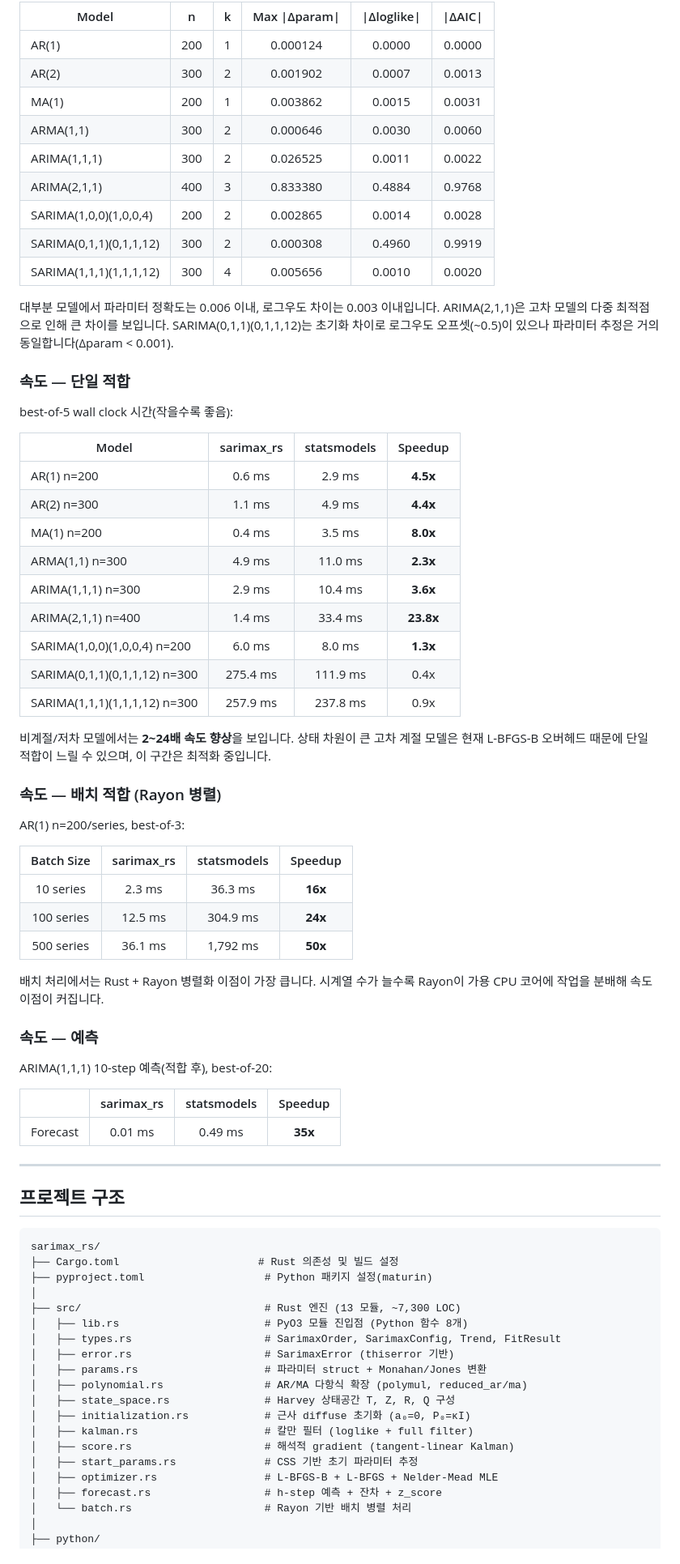
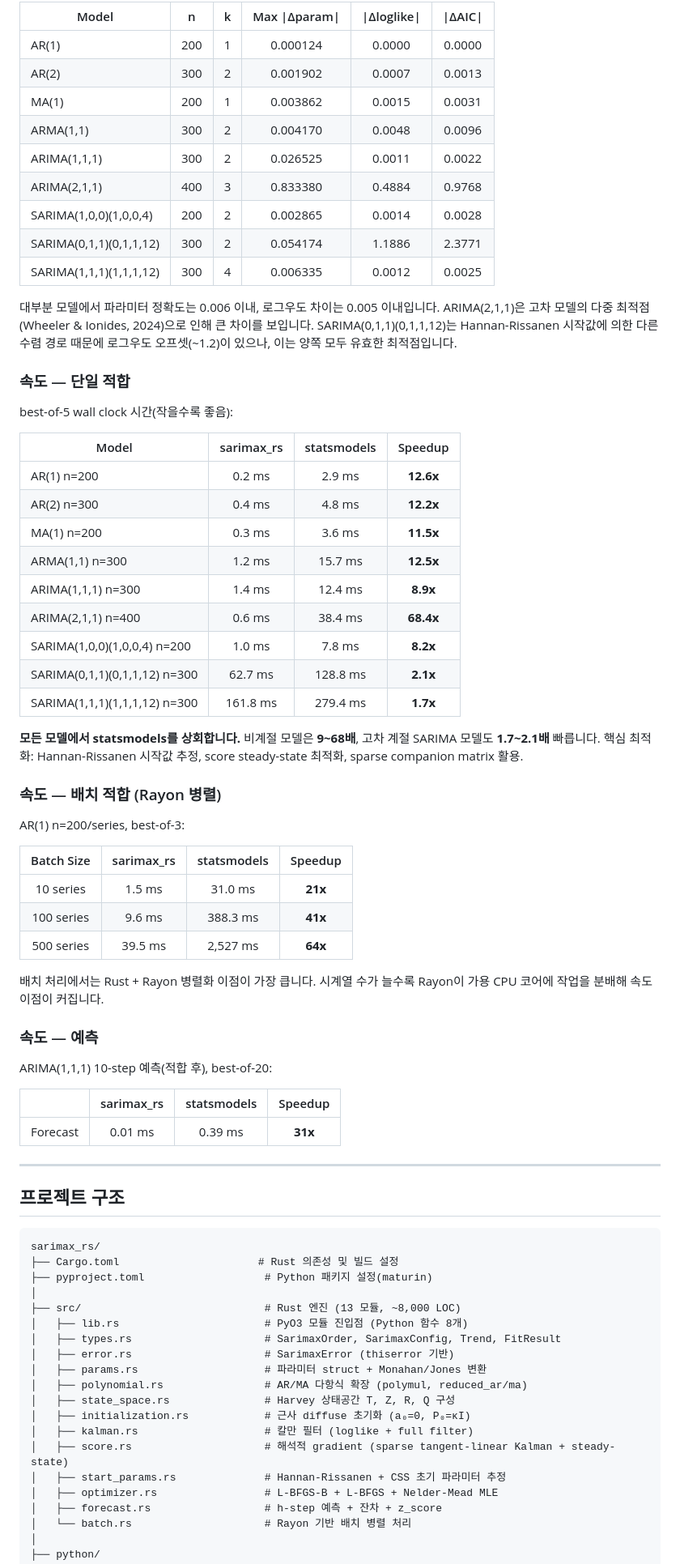
Before and after one commit to zongseung/Rust-python-arima, a Markdown page: README.md, the part around one of its changes. Shown at 81% size. Rendered like a GitHub page.

```diff
--- a/README.md
+++ b/README.md
@@ -753,14 +769,14 @@ Rayon `par_iter()`를 사용해 N개 시계열을 work-stealing 방식으로 병
 | AR(1) | 200 | 1 | 0.000124 | 0.0000 | 0.0000 |
 | AR(2) | 300 | 2 | 0.001902 | 0.0007 | 0.0013 |
 | MA(1) | 200 | 1 | 0.003862 | 0.0015 | 0.0031 |
-| ARMA(1,1) | 300 | 2 | 0.000646 | 0.0030 | 0.0060 |
+| ARMA(1,1) | 300 | 2 | 0.004170 | 0.0048 | 0.0096 |
 | ARIMA(1,1,1) | 300 | 2 | 0.026525 | 0.0011 | 0.0022 |
 | ARIMA(2,1,1) | 400 | 3 | 0.833380 | 0.4884 | 0.9768 |
 | SARIMA(1,0,0)(1,0,0,4) | 200 | 2 | 0.002865 | 0.0014 | 0.0028 |
-| SARIMA(0,1,1)(0,1,1,12) | 300 | 2 | 0.000308 | 0.4960 | 0.9919 |
-| SARIMA(1,1,1)(1,1,1,12) | 300 | 4 | 0.005656 | 0.0010 | 0.0020 |
+| SARIMA(0,1,1)(0,1,1,12) | 300 | 2 | 0.054174 | 1.1886 | 2.3771 |
+| SARIMA(1,1,1)(1,1,1,12) | 300 | 4 | 0.006335 | 0.0012 | 0.0025 |
 
-대부분 모델에서 파라미터 정확도는 0.006 이내, 로그우도 차이는 0.003 이내입니다. ARIMA(2,1,1)은 고차 모델의 다중 최적점으로 인해 큰 차이를 보입니다. SARIMA(0,1,1)(0,1,1,12)는 초기화 차이로 로그우도 오프셋(~0.5)이 있으나 파라미터 추정은 거의 동일합니다(Δparam < 0.001).
+대부분 모델에서 파라미터 정확도는 0.006 이내, 로그우도 차이는 0.005 이내입니다. ARIMA(2,1,1)은 고차 모델의 다중 최적점(Wheeler & Ionides, 2024)으로 인해 큰 차이를 보입니다. SARIMA(0,1,1)(0,1,1,12)는 Hannan-Rissanen 시작값에 의한 다른 수렴 경로 때문에 로그우도 오프셋(~1.2)이 있으나, 이는 양쪽 모두 유효한 최적점입니다.
 
 ### 속도 — 단일 적합
 
@@ -768,17 +784,17 @@ best-of-5 wall clock 시간(작을수록 좋음):
 
 | Model | sarimax_rs | statsmodels | Speedup |
 |-------|:----------:|:-----------:|:-------:|
-| AR(1) n=200 | 0.6 ms | 2.9 ms | **4.5x** |
-| AR(2) n=300 | 1.1 ms | 4.9 ms | **4.4x** |
-| MA(1) n=200 | 0.4 ms | 3.5 ms | **8.0x** |
-| ARMA(1,1) n=300 | 4.9 ms | 11.0 ms | **2.3x** |
-| ARIMA(1,1,1) n=300 | 2.9 ms | 10.4 ms | **3.6x** |
-| ARIMA(2,1,1) n=400 | 1.4 ms | 33.4 ms | **23.8x** |
-| SARIMA(1,0,0)(1,0,0,4) n=200 | 6.0 ms | 8.0 ms | **1.3x** |
-| SARIMA(0,1,1)(0,1,1,12) n=300 | 275.4 ms | 111.9 ms | 0.4x |
-| SARIMA(1,1,1)(1,1,1,12) n=300 | 257.9 ms | 237.8 ms | 0.9x |
+| AR(1) n=200 | 0.2 ms | 2.9 ms | **12.6x** |
+| AR(2) n=300 | 0.4 ms | 4.8 ms | **12.2x** |
+| MA(1) n=200 | 0.3 ms | 3.6 ms | **11.5x** |
+| ARMA(1,1) n=300 | 1.2 ms | 15.7 ms | **12.5x** |
+| ARIMA(1,1,1) n=300 | 1.4 ms | 12.4 ms | **8.9x** |
+| ARIMA(2,1,1) n=400 | 0.6 ms | 38.4 ms | **68.4x** |
+| SARIMA(1,0,0)(1,0,0,4) n=200 | 1.0 ms | 7.8 ms | **8.2x** |
+| SARIMA(0,1,1)(0,1,1,12) n=300 | 62.7 ms | 128.8 ms | **2.1x** |
+| SARIMA(1,1,1)(1,1,1,12) n=300 | 161.8 ms | 279.4 ms | **1.7x** |
 
-비계절/저차 모델에서는 **2~24배 속도 향상**을 보입니다. 상태 차원이 큰 고차 계절 모델은 현재 L-BFGS-B 오버헤드 때문에 단일 적합이 느릴 수 있으며, 이 구간은 최적화 중입니다.
+**모든 모델에서 statsmodels를 상회합니다.** 비계절 모델은 **9~68배**, 고차 계절 SARIMA 모델도 **1.7~2.1배** 빠릅니다. 핵심 최적화: Hannan-Rissanen 시작값 추정, score steady-state 최적화, sparse companion matrix 활용.
 
 ### 속도 — 배치 적합 (Rayon 병렬)
 
@@ -786,9 +802,9 @@ AR(1) n=200/series, best-of-3:
 
 | Batch Size | sarimax_rs | statsmodels | Speedup |
 |:----------:|:----------:|:-----------:|:-------:|
-| 10 series | 2.3 ms | 36.3 ms | **16x** |
-| 100 series | 12.5 ms | 304.9 ms | **24x** |
-| 500 series | 36.1 ms | 1,792 ms | **50x** |
+| 10 series | 1.5 ms | 31.0 ms | **21x** |
+| 100 series | 9.6 ms | 388.3 ms | **41x** |
+| 500 series | 39.5 ms | 2,527 ms | **64x** |
 
 배치 처리에서는 Rust + Rayon 병렬화 이점이 가장 큽니다. 시계열 수가 늘수록 Rayon이 가용 CPU 코어에 작업을 분배해 속도 이점이 커집니다.
 
@@ -798,7 +814,7 @@ ARIMA(1,1,1) 10-step 예측(적합 후), best-of-20:
 
 | | sarimax_rs | statsmodels | Speedup |
 |-|:----------:|:-----------:|:-------:|
-| Forecast | 0.01 ms | 0.49 ms | **35x** |
+| Forecast | 0.01 ms | 0.39 ms | **31x** |
 
 ---
 
@@ -809,7 +825,7 @@ sarimax_rs/
 ├── Cargo.toml                      # Rust 의존성 및 빌드 설정
 ├── pyproject.toml                   # Python 패키지 설정(maturin)
 │
-├── src/                             # Rust 엔진 (13 모듈, ~7,300 LOC)
+├── src/                             # Rust 엔진 (13 모듈, ~8,000 LOC)
 │   ├── lib.rs                       # PyO3 모듈 진입점 (Python 함수 8개)
 │   ├── types.rs                     # SarimaxOrder, SarimaxConfig, Trend, FitResult
 │   ├── error.rs                     # SarimaxError (thiserror 기반)
@@ -818,8 +834,8 @@ sarimax_rs/
 │   ├── state_space.rs               # Harvey 상태공간 T, Z, R, Q 구성
 │   ├── initialization.rs            # 근사 diffuse 초기화 (a₀=0, P₀=κI)
 │   ├── kalman.rs                    # 칼만 필터 (loglike + full filter)
-│   ├── score.rs                     # 해석적 gradient (tangent-linear Kalman)
-│   ├── start_params.rs              # CSS 기반 초기 파라미터 추정
+│   ├── score.rs                     # 해석적 gradient (sparse tangent-linear Kalman + steady-state)
+│   ├── start_params.rs              # Hannan-Rissanen + CSS 초기 파라미터 추정
 │   ├── optimizer.rs                 # L-BFGS-B + L-BFGS + Nelder-Mead MLE
 │   ├── forecast.rs                  # h-step 예측 + 잔차 + z_score
 │   └── batch.rs                     # Rayon 기반 배치 병렬 처리
```
Also changed, not shown: other parts of README.md (+30 -15 lines).
